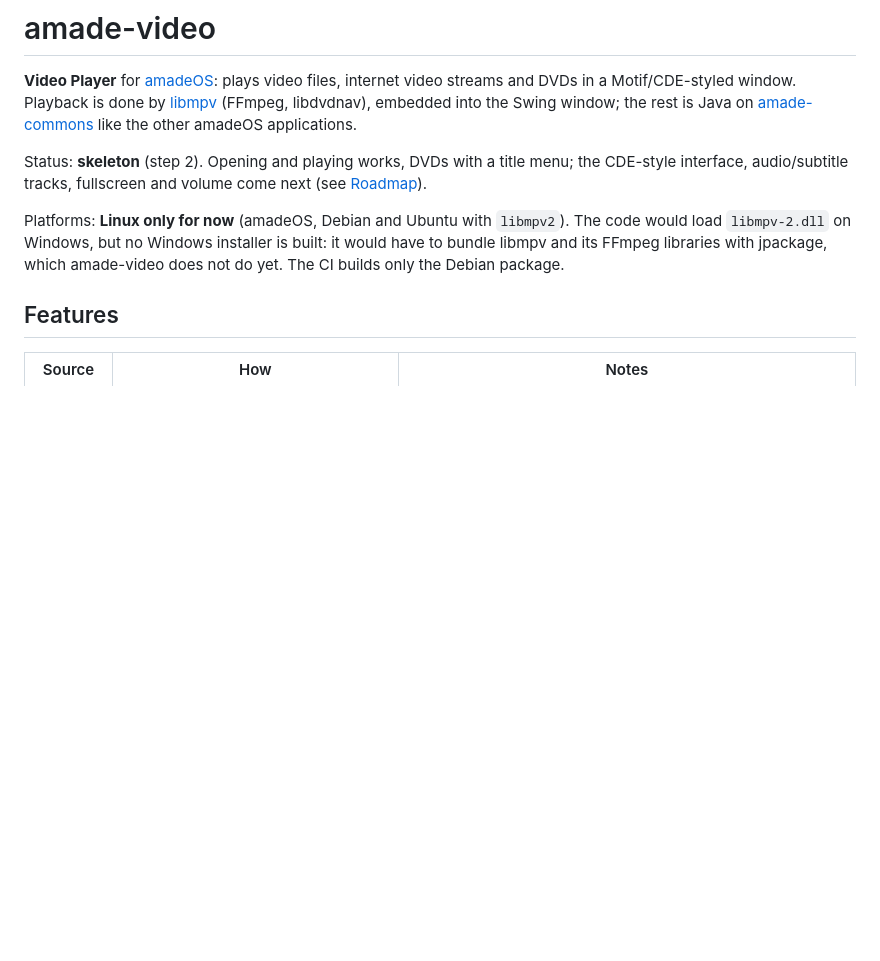
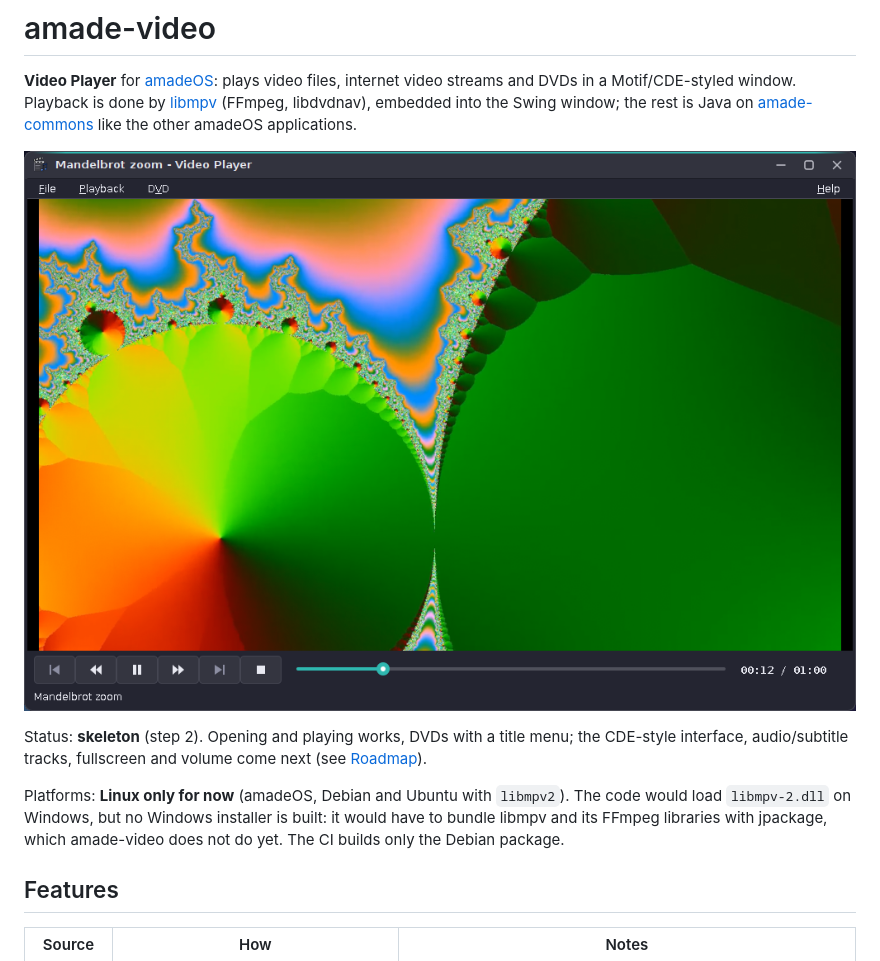
Before and after one commit to amadeos-eu/amade-video, a Markdown page: README.md, the part around the change. Rendered like a GitHub page; pictures changed too: docs/screenshots/amade-video.png; blank space fills up the shorter version.

Commit message:
docs(readme): show the Horizon look in the screenshots
The screenshots in docs/screenshots (used by the README and the AppStream
metainfo) showed the classic CDE look. They are replaced by shots in the
Horizon look, Dark scheme; a README without a picture gets one.

Co-Authored-By: Claude Opus 5.5 <noreply@anthropic.com>
Claude-Session: https://claude.ai/code/session_017Pd6NcKy4y87wY8jkALjpZ

```diff
--- a/README.md
+++ b/README.md
@@ -4,6 +4,8 @@
 streams and DVDs in a Motif/CDE-styled window. Playback is done by [libmpv](https://mpv.io) (FFmpeg,
 libdvdnav), embedded into the Swing window; the rest is Java on
 [amade-commons](https://github.com/amadeos-eu/amade-commons) like the other amadeOS applications.
+
+![Video Player](docs/screenshots/amade-video.png)
 
 Status: **skeleton** (step 2). Opening and playing works, DVDs with a title menu; the CDE-style interface,
 audio/subtitle tracks, fullscreen and volume come next (see [Roadmap](#roadmap)).
```
